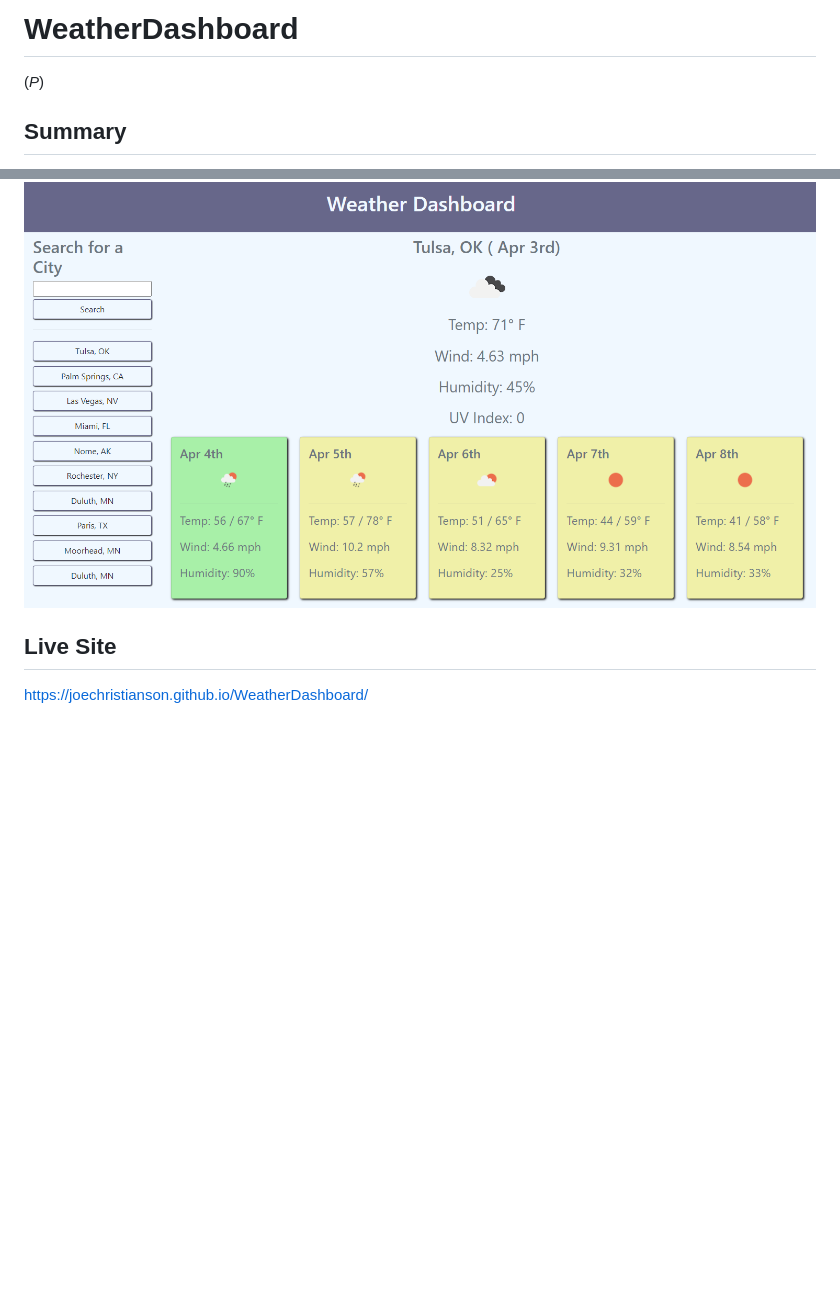
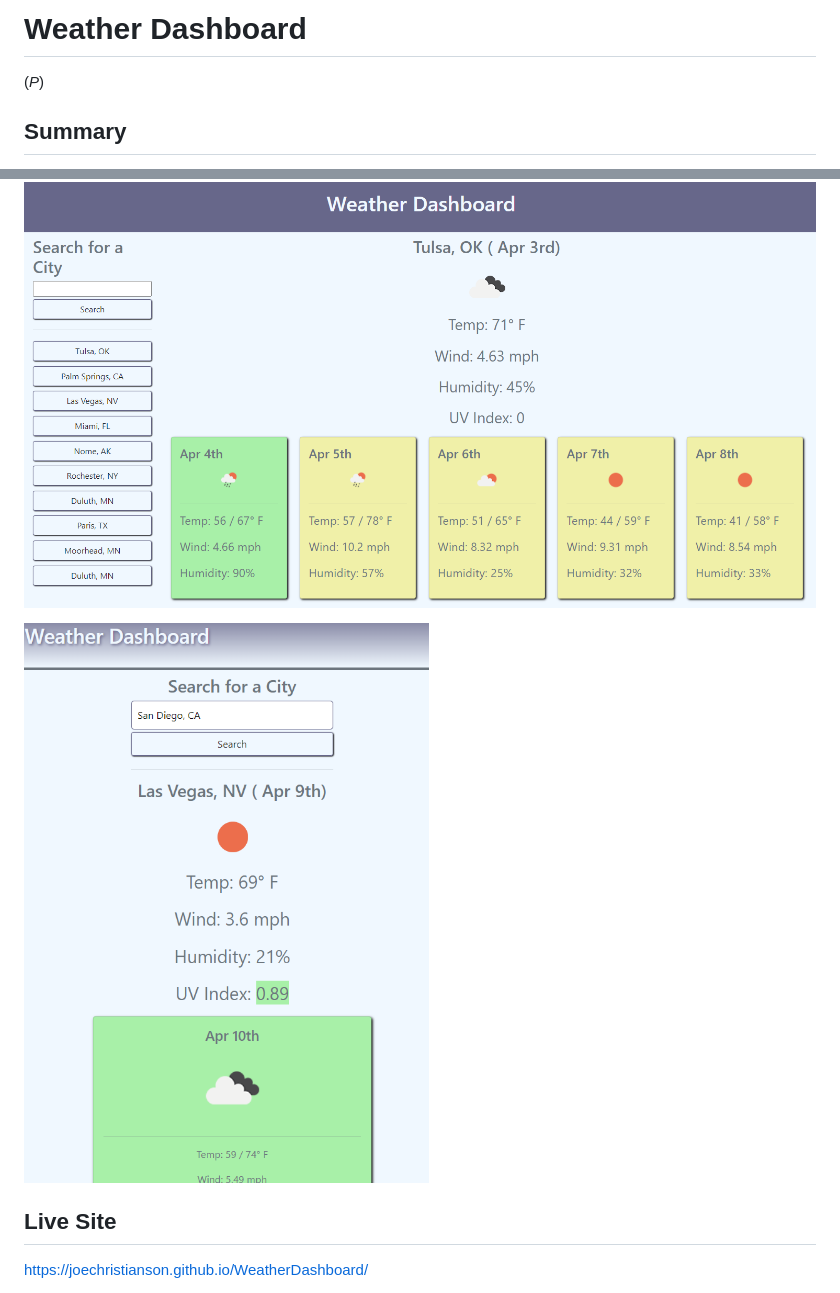
Before and after one commit to JoeChristianson/WeatherDashboard, a Markdown page: README.md, 2 parts joined by grey strips. Drawn GitHub-style; pictures changed too: ss2.png (added); blank space fills up the shorter version.

Commit message:
added second screenshot

```diff
--- a/README.md
+++ b/README.md
@@ -1,4 +1,4 @@
-# WeatherDashboard
+# Weather Dashboard
 (*P*)
 
 ## Summary
@@ -18,6 +18,8 @@ Web App reliant on third party API, openweathermap, to display current and five-
 
 ![The weather app includes a search option, a list of cities, and a five-day forecast and current weather conditions for Tulsa, OK along with other cities in the side search.](screenshot.png)
 
+![Mobile layout.](ss2.png)
+
 ## Live Site
 
 https://joechristianson.github.io/WeatherDashboard/
```
